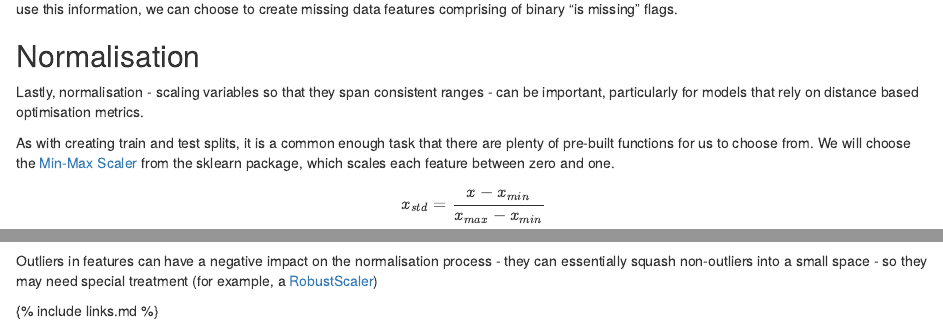
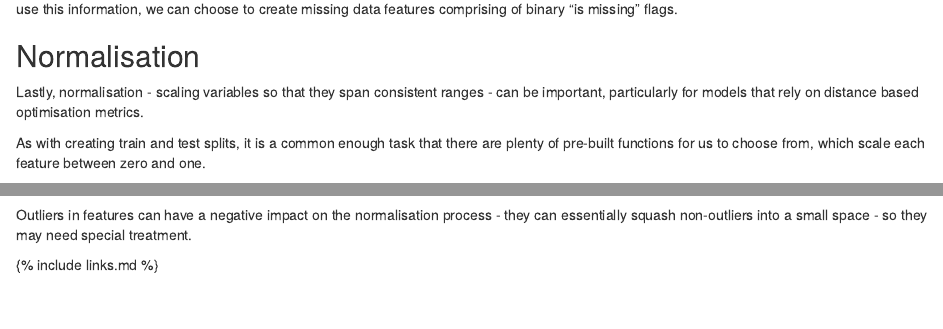
Before and after one commit to MIT-LCP/bst209, an R Markdown document (Workshops/machine-learning-novice/02-data preparation.Rmd): the page in a window 1100 px wide, from 4680 px down, and a second part further down, joined at a grey line. Rendered offline with R 4.5, knitr and Pandoc, with nearby package versions; some code elsewhere in the file could not run offline.

Commit message:
Removing mention of sklearn.

````diff
--- a/Workshops/machine-learning-novice/02-data preparation.Rmd
+++ b/Workshops/machine-learning-novice/02-data preparation.Rmd
@@ -188,7 +188,7 @@ It is often the case that data is not missing at random. For example, the presen
 
 Lastly, normalisation - scaling variables so that they span consistent ranges - can be important, particularly for models that rely on distance based optimisation metrics.
 
-As with creating train and test splits, it is a common enough task that there are plenty of pre-built functions for us to choose from. We will choose the [Min-Max Scaler](https://scikit-learn.org/stable/modules/generated/sklearn.preprocessing.MinMaxScaler.html) from the sklearn package, which scales each feature between zero and one.
+As with creating train and test splits, it is a common enough task that there are plenty of pre-built functions for us to choose from, which scale each feature between zero and one.
 
 $$
 x_{std} = \frac{x - x_{min}}{x_{max}-x_{min}}
@@ -217,6 +217,6 @@ x_train_scaled <- predict(scaler, x_train)
 x_test_scaled <- predict(scaler, x_test)
 ```
 
-Outliers in features can have a negative impact on the normalisation process - they can essentially squash non-outliers into a small space - so they may need special treatment (for example, a [RobustScaler](https://scikit-learn.org/stable/modules/generated/sklearn.preprocessing.RobustScaler.html#sklearn.preprocessing.RobustScaler))
+Outliers in features can have a negative impact on the normalisation process - they can essentially squash non-outliers into a small space - so they may need special treatment.
 
 {% include links.md %}
````
